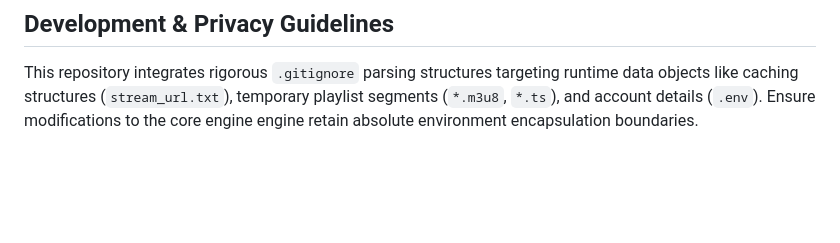
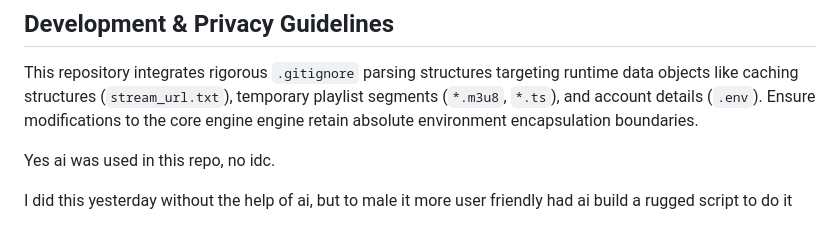
Before and after one commit to freerowing/freeovernght, a Markdown page: readme.md, the part around the change. Rendered like a GitHub page; blank space fills up the shorter version.

```diff
--- a/readme.md
+++ b/readme.md
@@ -93,3 +93,8 @@ To setup persistence across system host reboot operations without manual interac
 
 ## Development & Privacy Guidelines
 This repository integrates rigorous `.gitignore` parsing structures targeting runtime data objects like caching structures (`stream_url.txt`), temporary playlist segments (`*.m3u8`, `*.ts`), and account details (`.env`). Ensure modifications to the core engine engine retain absolute environment encapsulation boundaries.
+
+
+Yes ai was used in this repo, no idc.
+
+I did this yesterday without the help of ai, but to male it more user friendly had ai build a rugged script to do it
```
